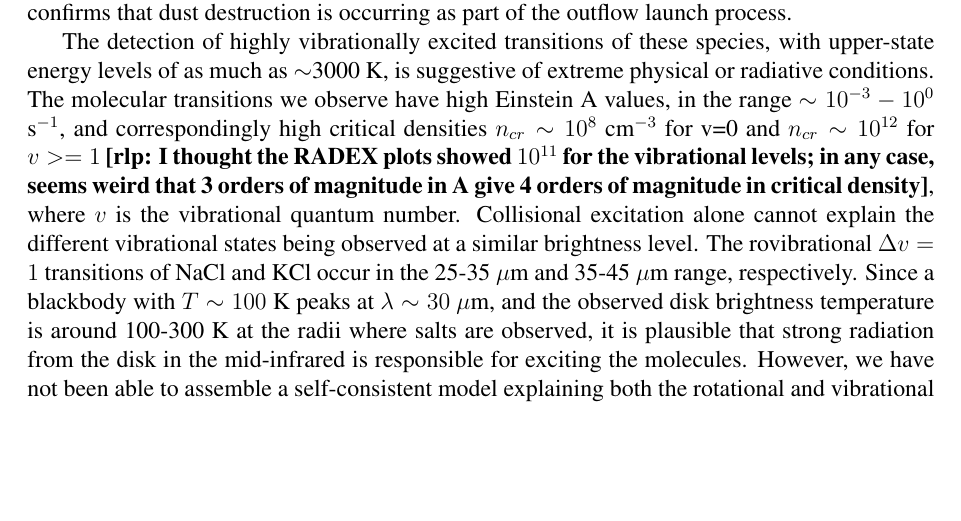
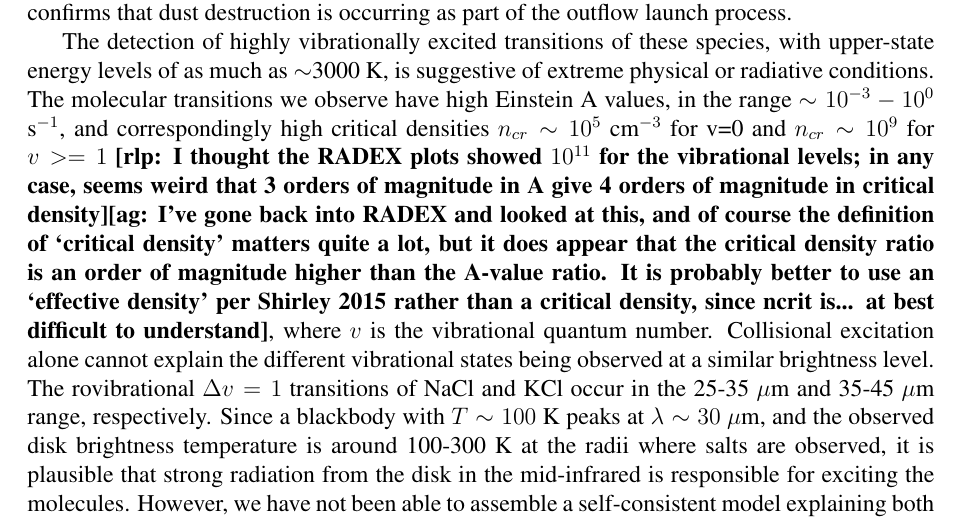
Before and after one commit to keflavich/SaltyDisk, a LaTeX document (science.tex): part of page 4 of 27, cut so that both start at the same text, the shorter picture padded with empty space. Compiled offline with pdfLaTeX.

Commit message:
address RLP comments

```diff
--- a/science.tex
+++ b/science.tex
@@ -337,10 +329,16 @@ extreme physical or radiative conditions.
 %excitation is important in this environment.
 The molecular transitions we
 observe have high Einstein A values, in the range $\sim10^{-3}-10^0$ s$^{-1}$, and
-correspondingly high critical densities $n_{cr} \sim10^{8}$ \percc for v=0 and
-$n_{cr} \sim 10^{12}$ for $v>=1$ {\bf [rlp: I thought the RADEX plots showed
+correspondingly high critical densities $n_{cr} \sim10^{5}$ \percc for v=0 and
+$n_{cr} \sim 10^{9}$ for $v>=1$
+{\bf [rlp: I thought the RADEX plots showed
 $10^{11}$ for the vibrational levels; in any case, seems weird that 3 orders
-of magnitude in A give 4 orders of magnitude in critical density]},
+of magnitude in A give 4 orders of magnitude in critical density][ag: I've gone
+back into RADEX and looked at this, and of course the definition of `critical density'
+matters quite a lot, but it does appear that the critical density ratio
+is an order of magnitude higher than the A-value ratio.  It is probably
+better to use an `effective density' per Shirley 2015 rather than a critical
+density, since ncrit is... at best difficult to understand]},
 where $v$ is the vibrational quantum number.
 Collisional excitation alone cannot explain the different vibrational states
 being observed at a similar brightness level. The rovibrational $\Delta v=1$
```
Also changed, not shown: science.tex (48 more changed lines).
